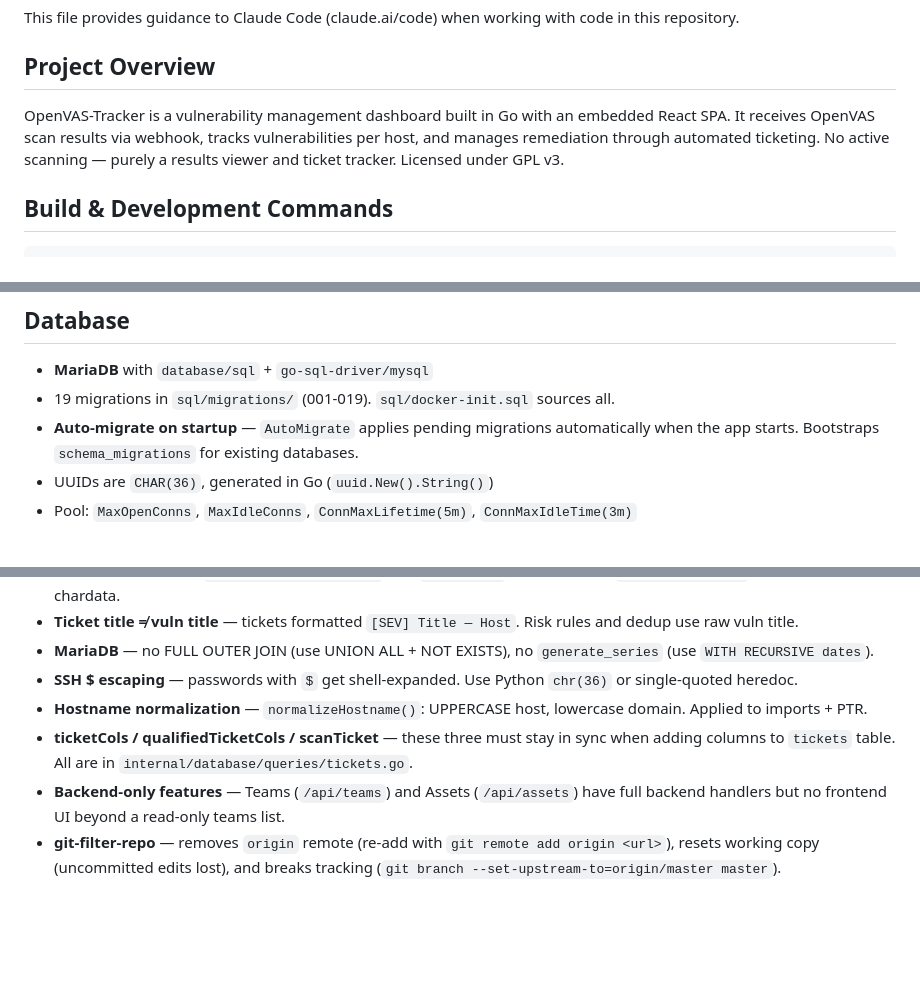
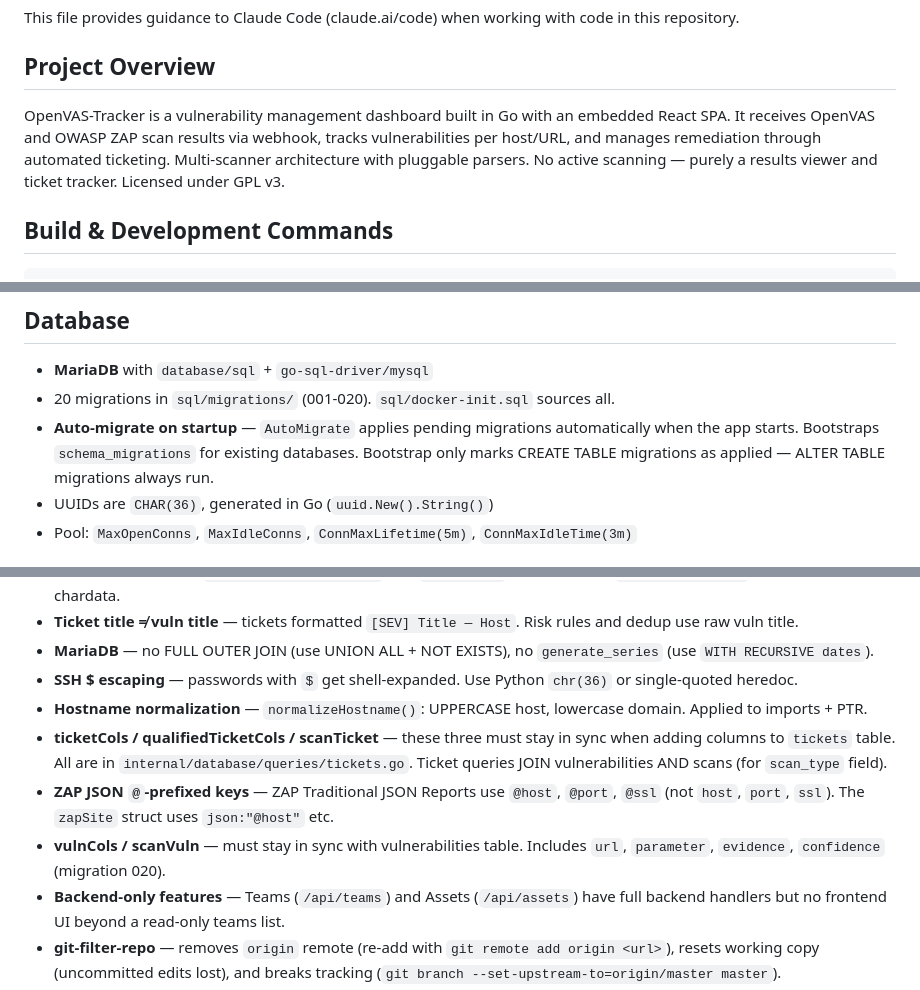
Before and after one commit to trcyberoptic/openvas-tracker, a Markdown page: CLAUDE.md, 3 parts joined by grey strips. Drawn GitHub-style; blank space fills up the shorter version.

```diff
--- a/CLAUDE.md
+++ b/CLAUDE.md
@@ -4,7 +4,7 @@ This file provides guidance to Claude Code (claude.ai/code) when working with co
 
 ## Project Overview
 
-OpenVAS-Tracker is a vulnerability management dashboard built in Go with an embedded React SPA. It receives OpenVAS scan results via webhook, tracks vulnerabilities per host, and manages remediation through automated ticketing. No active scanning — purely a results viewer and ticket tracker. Licensed under GPL v3.
+OpenVAS-Tracker is a vulnerability management dashboard built in Go with an embedded React SPA. It receives OpenVAS and OWASP ZAP scan results via webhook, tracks vulnerabilities per host/URL, and manages remediation through automated ticketing. Multi-scanner architecture with pluggable parsers. No active scanning — purely a results viewer and ticket tracker. Licensed under GPL v3.
 
 ## Build & Development Commands
 
@@ -86,8 +89,8 @@ All via `.env` file (`godotenv` + `os.Getenv`). Editable via Settings page. Auto
 ## Database
 
 - **MariaDB** with `database/sql` + `go-sql-driver/mysql`
-- 19 migrations in `sql/migrations/` (001-019). `sql/docker-init.sql` sources all.
-- **Auto-migrate on startup** — `AutoMigrate` applies pending migrations automatically when the app starts. Bootstraps `schema_migrations` for existing databases.
+- 20 migrations in `sql/migrations/` (001-020). `sql/docker-init.sql` sources all.
+- **Auto-migrate on startup** — `AutoMigrate` applies pending migrations automatically when the app starts. Bootstraps `schema_migrations` for existing databases. Bootstrap only marks CREATE TABLE migrations as applied — ALTER TABLE migrations always run.
 - UUIDs are `CHAR(36)`, generated in Go (`uuid.New().String()`)
 - Pool: `MaxOpenConns`, `MaxIdleConns`, `ConnMaxLifetime(5m)`, `ConnMaxIdleTime(3m)`
 
@@ -144,6 +154,8 @@ Docker Compose or Debian Trixie systemd service. Use the `/deploy` skill for aut
 - **MariaDB** — no FULL OUTER JOIN (use UNION ALL + NOT EXISTS), no `generate_series` (use `WITH RECURSIVE dates`).
 - **SSH $ escaping** — passwords with `$` get shell-expanded. Use Python `chr(36)` or single-quoted heredoc.
 - **Hostname normalization** — `normalizeHostname()`: UPPERCASE host, lowercase domain. Applied to imports + PTR.
-- **ticketCols / qualifiedTicketCols / scanTicket** — these three must stay in sync when adding columns to `tickets` table. All are in `internal/database/queries/tickets.go`.
+- **ticketCols / qualifiedTicketCols / scanTicket** — these three must stay in sync when adding columns to `tickets` table. All are in `internal/database/queries/tickets.go`. Ticket queries JOIN vulnerabilities AND scans (for `scan_type` field).
+- **ZAP JSON `@`-prefixed keys** — ZAP Traditional JSON Reports use `@host`, `@port`, `@ssl` (not `host`, `port`, `ssl`). The `zapSite` struct uses `json:"@host"` etc.
+- **vulnCols / scanVuln** — must stay in sync with vulnerabilities table. Includes `url`, `parameter`, `evidence`, `confidence` (migration 020).
 - **Backend-only features** — Teams (`/api/teams`) and Assets (`/api/assets`) have full backend handlers but no frontend UI beyond a read-only teams list.
 - **git-filter-repo** — removes `origin` remote (re-add with `git remote add origin <url>`), resets working copy (uncommitted edits lost), and breaks tracking (`git branch --set-upstream-to=origin/master master`).
```
Also changed, not shown: other parts of CLAUDE.md (+17 -7 lines), README.md (+3 -3 lines).
